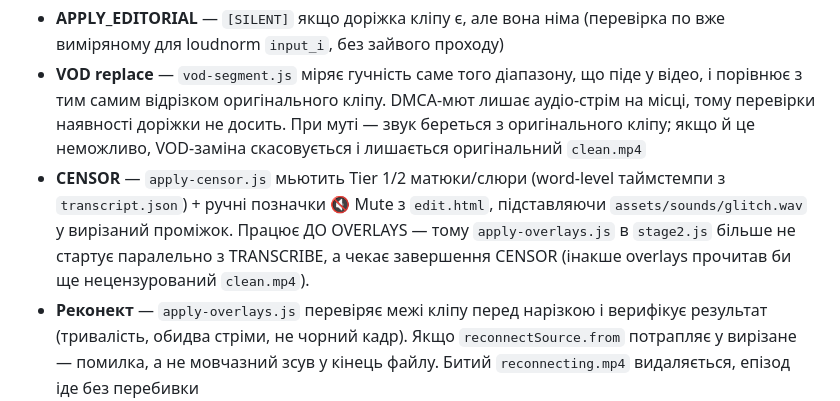
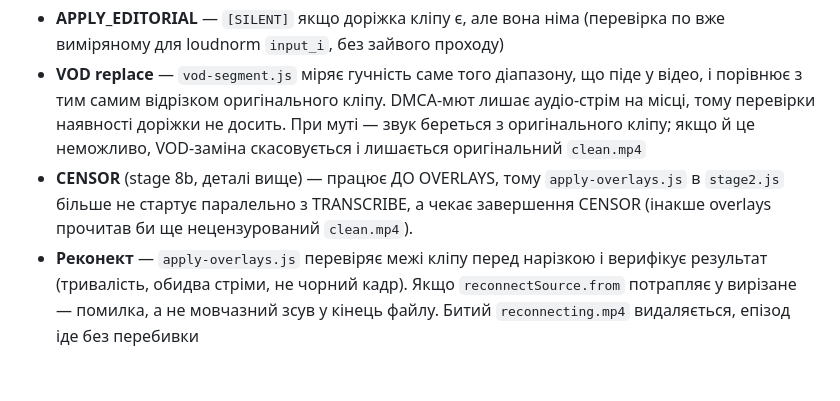
Before and after one commit to champik/ddos, a Markdown page: CLAUDE.md, the part around the change. Rendered like a GitHub page; blank space fills up the shorter version.

Commit message:
Trim redundant CENSOR bullet in Перевірки звуку section (backreference instead of restating)

```diff
--- a/CLAUDE.md
+++ b/CLAUDE.md
@@ -228,12 +228,10 @@ assets/thumbnail-template/logo.svg         DDOS лого
   аудіо-стрім на місці, тому перевірки наявності доріжки не досить. При муті —
   звук береться з оригінального кліпу; якщо й це неможливо, VOD-заміна
   скасовується і лишається оригінальний `clean.mp4`
-- **CENSOR** — `apply-censor.js` мьютить Tier 1/2 матюки/слюри (word-level
-  таймстемпи з `transcript.json`) + ручні позначки 🔇 Mute з `edit.html`,
-  підставляючи `assets/sounds/glitch.wav` у вирізаний проміжок. Працює
-  ДО OVERLAYS — тому `apply-overlays.js` в `stage2.js` більше не стартує
-  паралельно з TRANSCRIBE, а чекає завершення CENSOR (інакше overlays
-  прочитав би ще нецензурований `clean.mp4`).
+- **CENSOR** (stage 8b, деталі вище) — працює ДО OVERLAYS, тому
+  `apply-overlays.js` в `stage2.js` більше не стартує паралельно з
+  TRANSCRIBE, а чекає завершення CENSOR (інакше overlays прочитав би
+  ще нецензурований `clean.mp4`).
 - **Реконект** — `apply-overlays.js` перевіряє межі кліпу перед нарізкою і
   верифікує результат (тривалість, обидва стріми, не чорний кадр). Якщо
   `reconnectSource.from` потрапляє у вирізане — помилка, а не мовчазний зсув
```
